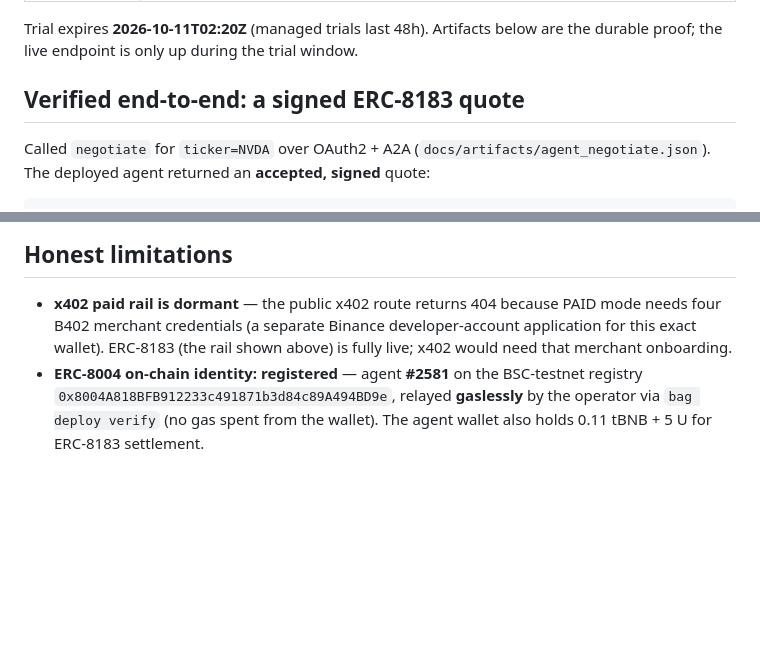
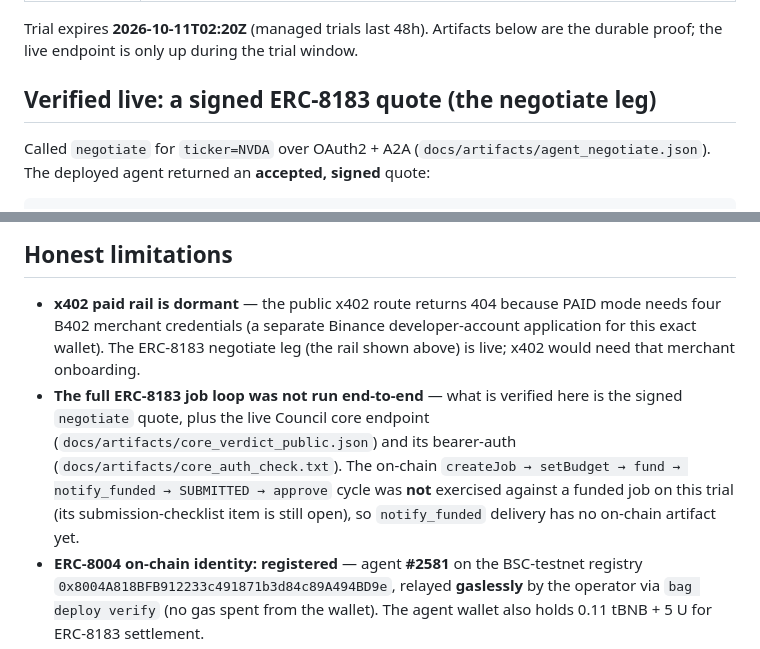
Before and after one commit to Agozie180/Modulus, a Markdown page: docs/AGENT_STUDIO.md, 2 parts joined by grey strips. GitHub-like rendering; blank space fills up the shorter version.

Commit message:
docs: scope the ERC-8183 claim to what was actually run live
Verified live: the signed negotiate quote (docs/artifacts/agent_negotiate.json),
the Council core endpoint (core_verdict_public.json) and its bearer-auth
(core_auth_check.txt). Not run: the on-chain createJob -> fund -> notify_funded
-> SUBMITTED -> approve loop (its submission-checklist item is still open, and no
artifact records a funded job). Reword 'Verified end-to-end' / 'ERC-8183 is
fully live' accordingly, and add the caveat to the README one-liner.

```diff
--- a/docs/AGENT_STUDIO.md
+++ b/docs/AGENT_STUDIO.md
@@ -21,7 +21,7 @@ price and the Modulus Python core (reached over a public tunnel) produces the ve
 Trial expires **2026-10-11T02:20Z** (managed trials last 48h). Artifacts below are the durable proof;
 the live endpoint is only up during the trial window.
 
-## Verified end-to-end: a signed ERC-8183 quote
+## Verified live: a signed ERC-8183 quote (the negotiate leg)
 
 Called `negotiate` for `ticker=NVDA` over OAuth2 + A2A (`docs/artifacts/agent_negotiate.json`). The
 deployed agent returned an **accepted, signed** quote:
@@ -66,8 +66,13 @@ should move to an always-on host.
 ## Honest limitations
 
 - **x402 paid rail is dormant** — the public x402 route returns 404 because PAID mode needs four B402 merchant
-  credentials (a separate Binance developer-account application for this exact wallet). ERC-8183 (the rail shown
-  above) is fully live; x402 would need that merchant onboarding.
+  credentials (a separate Binance developer-account application for this exact wallet). The ERC-8183 negotiate
+  leg (the rail shown above) is live; x402 would need that merchant onboarding.
+- **The full ERC-8183 job loop was not run end-to-end** — what is verified here is the signed `negotiate` quote,
+  plus the live Council core endpoint (`docs/artifacts/core_verdict_public.json`) and its bearer-auth
+  (`docs/artifacts/core_auth_check.txt`). The on-chain `createJob → setBudget → fund → notify_funded →
+  SUBMITTED → approve` cycle was **not** exercised against a funded job on this trial (its submission-checklist
+  item is still open), so `notify_funded` delivery has no on-chain artifact yet.
 - **ERC-8004 on-chain identity: registered** — agent **#2581** on the BSC-testnet registry
   `0x8004A818BFB912233c491871b3d84c89A494BD9e`, relayed **gaslessly** by the operator via
   `bag deploy verify` (no gas spent from the wallet). The agent wallet also holds 0.11 tBNB + 5 U for
```
Also changed, not shown: README.md (+1 -1 lines).
